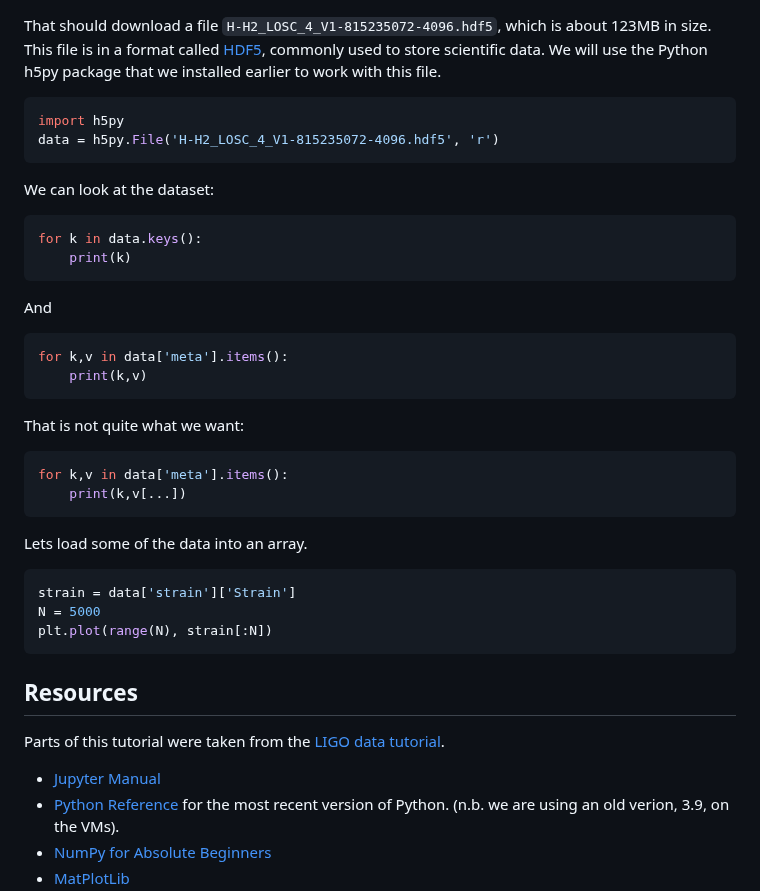
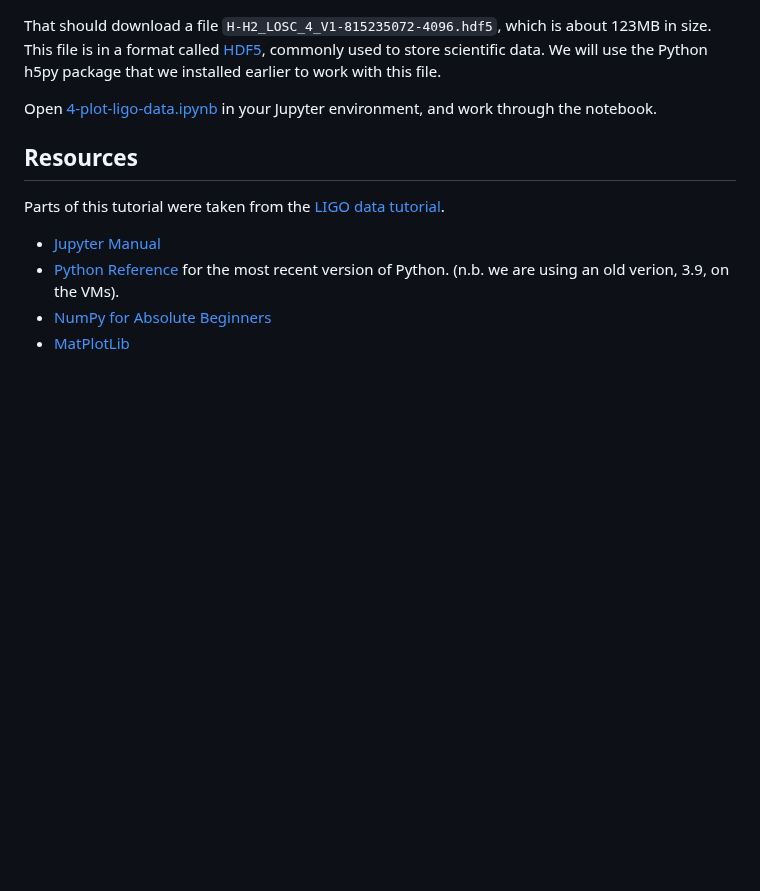
Before and after one commit to ci-compass/cicf, a Markdown page: week03/README.md, the part around the change. GitHub-like rendering; blank space fills up the shorter version.

Commit message:
Avoid redundancy in LIGO material

````diff
--- a/week03/README.md
+++ b/week03/README.md
@@ -293,39 +293,9 @@ package that we installed earlier to work with this file.
 
 [HDF5]: https://en.wikipedia.org/wiki/Hierarchical_Data_Format
 
-```python
-import h5py
-data = h5py.File('H-H2_LOSC_4_V1-815235072-4096.hdf5', 'r')
-```
+Open [4-plot-ligo-data.ipynb](./4-plot-ligo-data.ipynb) in your
+Jupyter environment, and work through the notebook.
 
-We can look at the dataset:
-
-```python
-for k in data.keys():
-    print(k)
-```
-
-And
-
-```python
-for k,v in data['meta'].items():
-    print(k,v)
-```
-
-That is not quite what we want:
-
-```python
-for k,v in data['meta'].items():
-    print(k,v[...])
-```
-
-Lets load some of the data into an array.
-
-```python
-strain = data['strain']['Strain']
-N = 5000
-plt.plot(range(N), strain[:N])
-```
 
 ## Resources
 
````
